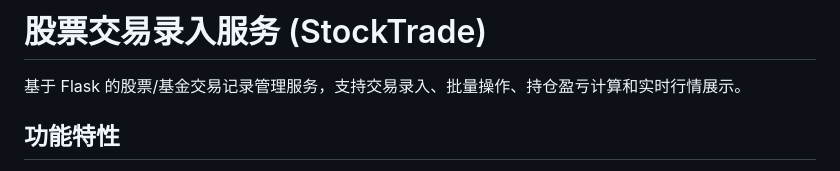
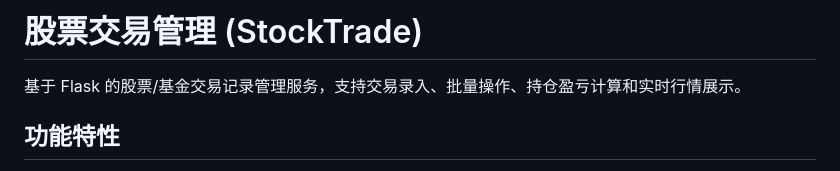
Before and after one commit to Tirklee/stockTrade, a Markdown page: README.md, the part around the change. GitHub-like rendering.

Commit message:
fix: README.md 项目名修改为股票交易管理

```diff
--- a/README.md
+++ b/README.md
@@ -1,4 +1,4 @@
-# 股票交易录入服务 (StockTrade)
+# 股票交易管理 (StockTrade)
 
 基于 Flask 的股票/基金交易记录管理服务，支持交易录入、批量操作、持仓盈亏计算和实时行情展示。
 
```
